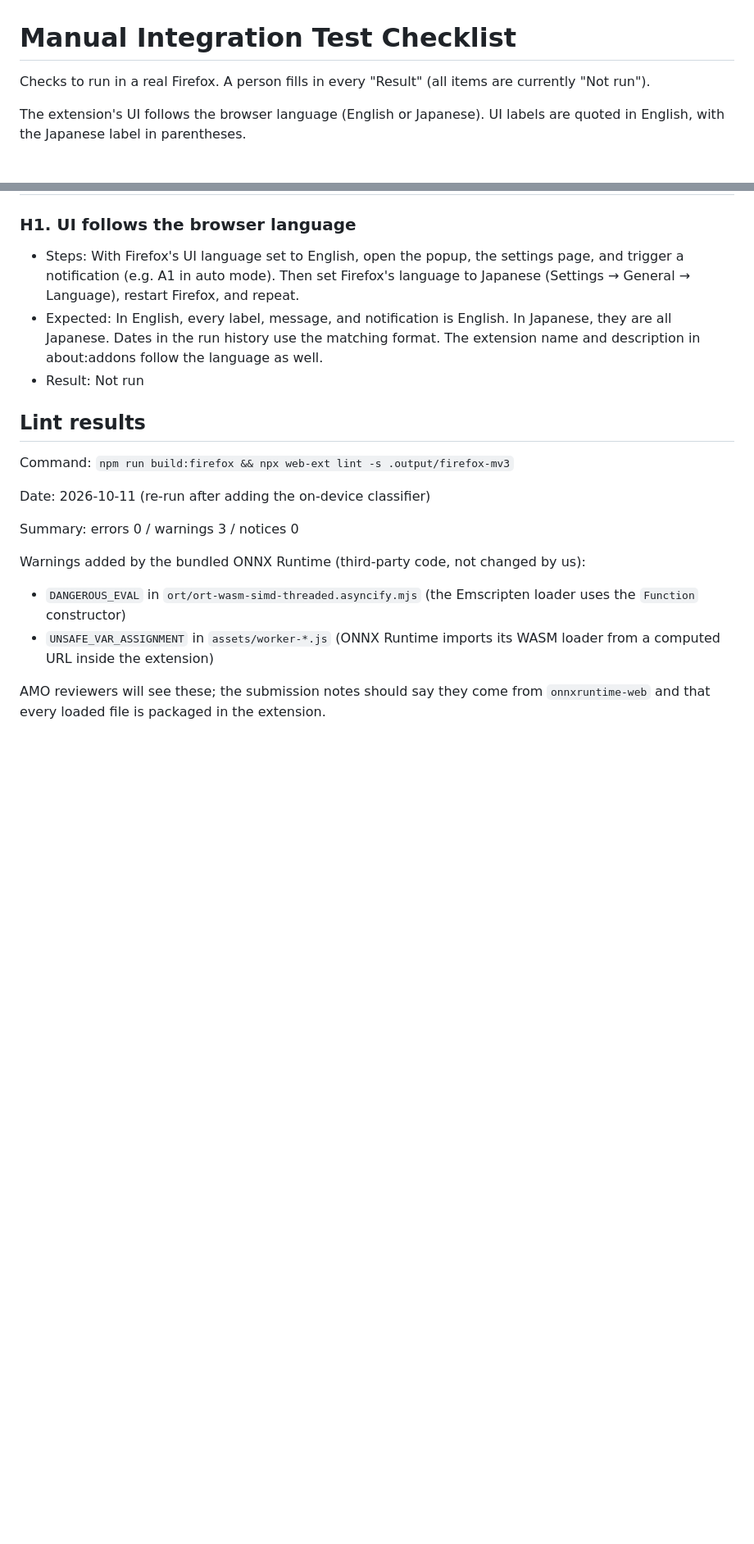
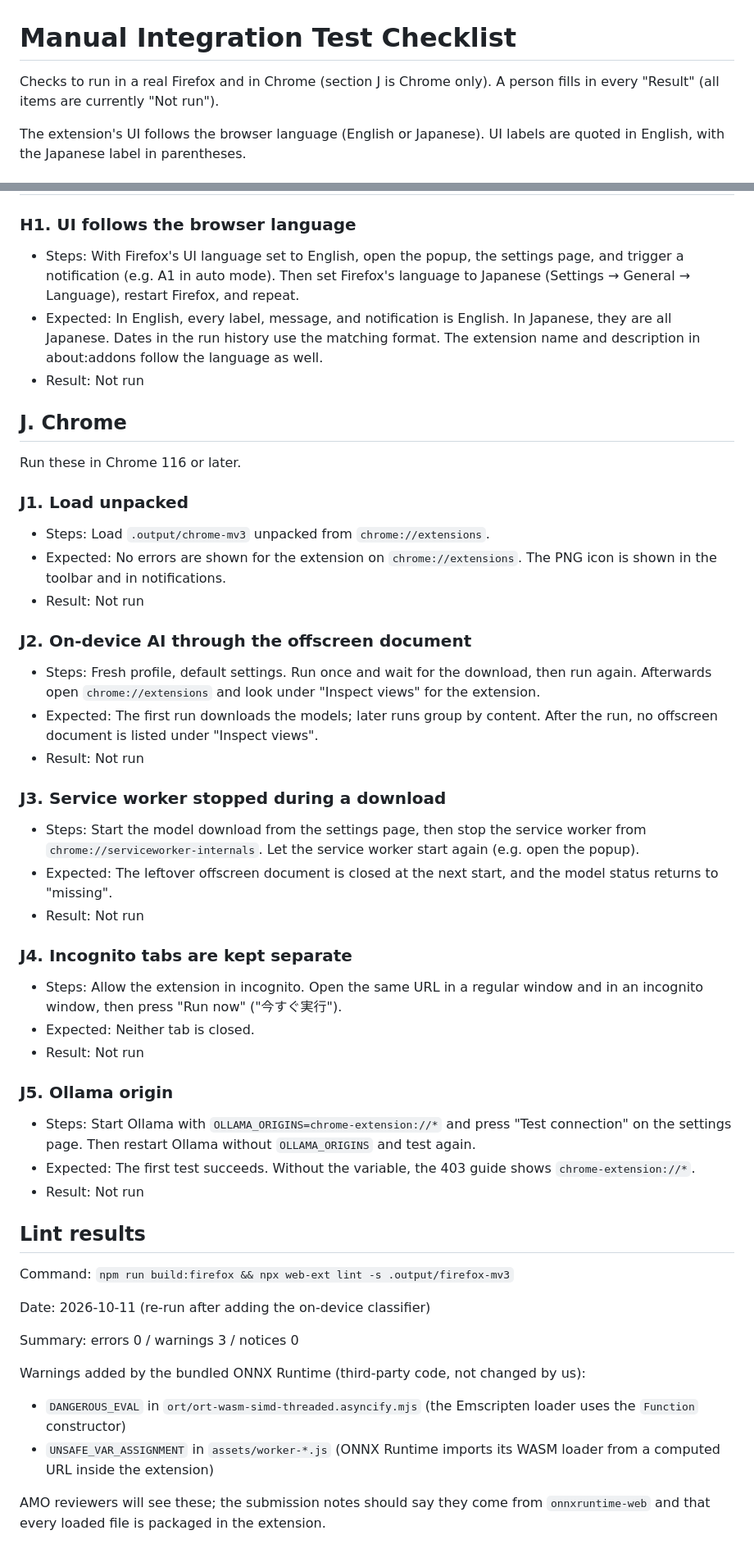
Before and after one commit to highpon/local-llm-tab-organizer, a Markdown page: docs/manual-test.md, 2 parts joined by grey strips. Shown at 82% size. GitHub-like rendering; blank space fills up the shorter version.

```diff
--- a/docs/manual-test.md
+++ b/docs/manual-test.md
@@ -1,6 +1,6 @@
 # Manual Integration Test Checklist
 
-Checks to run in a real Firefox. A person fills in every "Result" (all items are currently "Not run").
+Checks to run in a real Firefox and in Chrome (section J is Chrome only). A person fills in every "Result" (all items are currently "Not run").
 
 The extension's UI follows the browser language (English or Japanese). UI labels are quoted in English, with the Japanese label in parentheses.
 
@@ -182,6 +184,35 @@ Use a fresh Firefox profile so no models are cached. I1–I3 were checked headle
 - Expected: In English, every label, message, and notification is English. In Japanese, they are all Japanese. Dates in the run history use the matching format. The extension name and description in about:addons follow the language as well.
 - Result: Not run
 
+## J. Chrome
+
+Run these in Chrome 116 or later.
+
+### J1. Load unpacked
+- Steps: Load `.output/chrome-mv3` unpacked from `chrome://extensions`.
+- Expected: No errors are shown for the extension on `chrome://extensions`. The PNG icon is shown in the toolbar and in notifications.
+- Result: Not run
+
+### J2. On-device AI through the offscreen document
+- Steps: Fresh profile, default settings. Run once and wait for the download, then run again. Afterwards open `chrome://extensions` and look under "Inspect views" for the extension.
+- Expected: The first run downloads the models; later runs group by content. After the run, no offscreen document is listed under "Inspect views".
+- Result: Not run
+
+### J3. Service worker stopped during a download
+- Steps: Start the model download from the settings page, then stop the service worker from `chrome://serviceworker-internals`. Let the service worker start again (e.g. open the popup).
+- Expected: The leftover offscreen document is closed at the next start, and the model status returns to "missing".
+- Result: Not run
+
+### J4. Incognito tabs are kept separate
+- Steps: Allow the extension in incognito. Open the same URL in a regular window and in an incognito window, then press "Run now" ("今すぐ実行").
+- Expected: Neither tab is closed.
+- Result: Not run
+
+### J5. Ollama origin
+- Steps: Start Ollama with `OLLAMA_ORIGINS=chrome-extension://*` and press "Test connection" on the settings page. Then restart Ollama without `OLLAMA_ORIGINS` and test again.
+- Expected: The first test succeeds. Without the variable, the 403 guide shows `chrome-extension://*`.
+- Result: Not run
+
 ## Lint results
 
 Command: `npm run build:firefox && npx web-ext lint -s .output/firefox-mv3`
```
Also changed, not shown: other parts of docs/manual-test.md (+3 -1 lines), README.md (+52 -5 lines).
